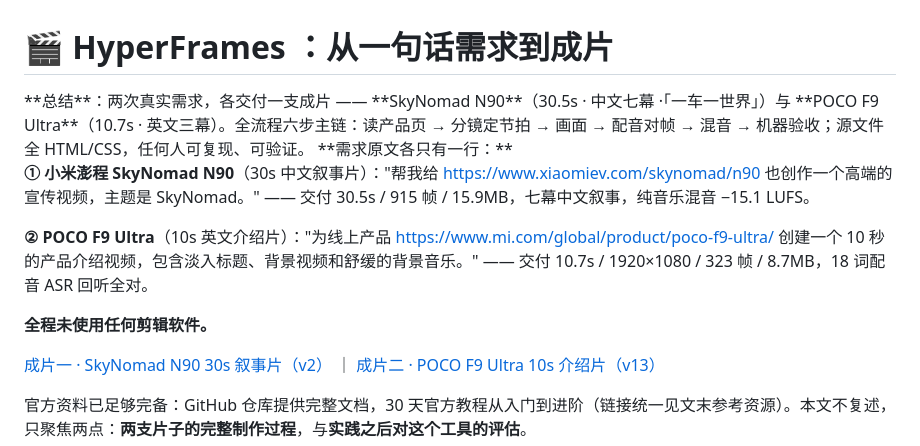
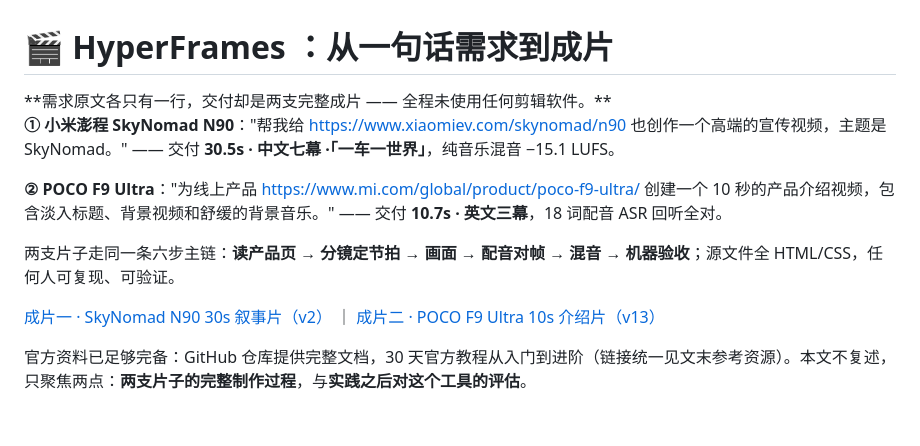
Before and after one commit to 919980059/ai, a Markdown page: share/hyperframes-分享文档.md, the part around the change. Rendered like a GitHub page; blank space fills up the shorter version.

Commit message:
docs: 开篇两段 callout 合并为一段
- 总结 + 需求原文融为单段置顶：导语「需求原文各只有一行，交付却是
  两支完整成片」，①② 各一行原文 + 交付，六步主链收尾
- 删两处重复的片种/时长描述与纯规格数字（915 帧 / 15.9MB /
  1920×1080 / 323 帧 / 8.7MB），保留 −15.1 LUFS 与 ASR 18/18

Co-Authored-By: Claude Code <noreply@anthropic.com>

```diff
--- a/share/hyperframes-分享文档.md
+++ b/share/hyperframes-分享文档.md
@@ -1,17 +1,13 @@
 # 🎬 HyperFrames ：从一句话需求到成片
 
 <callout emoji="pushpin" background-color="light-blue" border-color="blue">
-**总结**：两次真实需求，各交付一支成片 —— **SkyNomad N90**（30.5s · 中文七幕 ·「一车一世界」）与 **POCO F9 Ultra**（10.7s · 英文三幕）。全流程六步主链：读产品页 → 分镜定节拍 → 画面 → 配音对帧 → 混音 → 机器验收；源文件全 HTML/CSS，任何人可复现、可验证。
-</callout>
+**需求原文各只有一行，交付却是两支完整成片 —— 全程未使用任何剪辑软件。**
 
-<callout emoji="rocket" background-color="light-blue" border-color="blue">
-**需求原文各只有一行：**
+**① 小米澎程 SkyNomad N90**："帮我给 https://www.xiaomiev.com/skynomad/n90 也创作一个高端的宣传视频，主题是 SkyNomad。" —— 交付 **30.5s · 中文七幕 ·「一车一世界」**，纯音乐混音 −15.1 LUFS。
 
-**① 小米澎程 SkyNomad N90**（30s 中文叙事片）："帮我给 https://www.xiaomiev.com/skynomad/n90 也创作一个高端的宣传视频，主题是 SkyNomad。" —— 交付 30.5s / 915 帧 / 15.9MB，七幕中文叙事，纯音乐混音 −15.1 LUFS。
+**② POCO F9 Ultra**："为线上产品 https://www.mi.com/global/product/poco-f9-ultra/ 创建一个 10 秒的产品介绍视频，包含淡入标题、背景视频和舒缓的背景音乐。" —— 交付 **10.7s · 英文三幕**，18 词配音 ASR 回听全对。
 
-**② POCO F9 Ultra**（10s 英文介绍片）："为线上产品 https://www.mi.com/global/product/poco-f9-ultra/ 创建一个 10 秒的产品介绍视频，包含淡入标题、背景视频和舒缓的背景音乐。" —— 交付 10.7s / 1920×1080 / 323 帧 / 8.7MB，18 词配音 ASR 回听全对。
-
-**全程未使用任何剪辑软件。**
+两支片子走同一条六步主链：**读产品页 → 分镜定节拍 → 画面 → 配音对帧 → 混音 → 机器验收**；源文件全 HTML/CSS，任何人可复现、可验证。
 </callout>
 
 [成片一 · SkyNomad N90 30s 叙事片（v2）](../skynomad-n90-promo/renders/video-v2.mp4) ｜ [成片二 · POCO F9 Ultra 10s 介绍片（v13）](../poco-f9-ultra-intro/renders/poco-f9-ultra-intro_2026-09-10_13-08-43.mp4)
```
